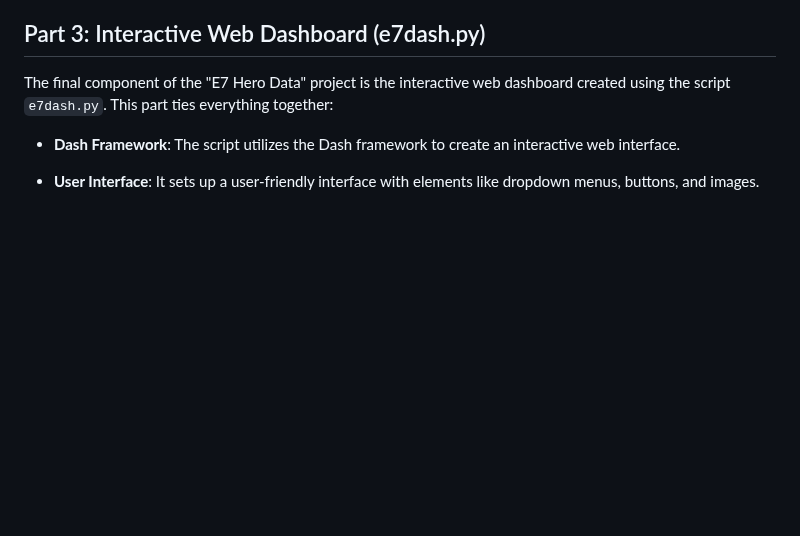
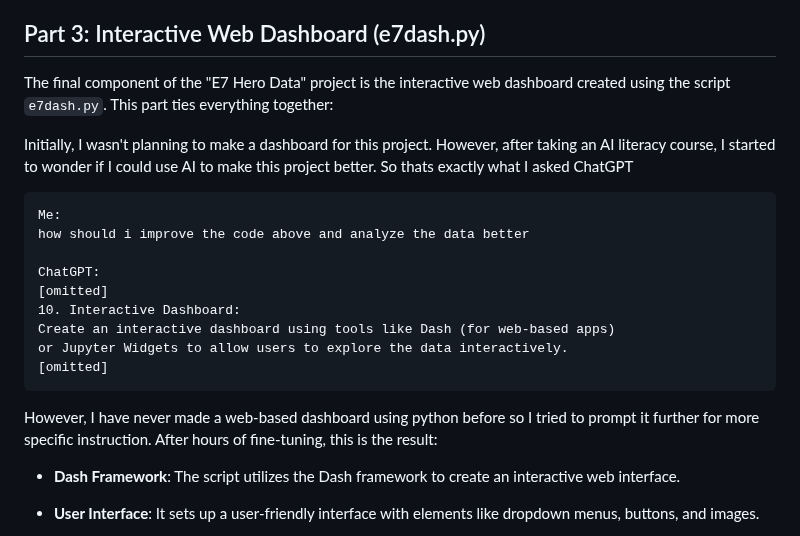
Before and after one commit to PThanapon/e7herodata, a Markdown page: README.md, the part around the change. GitHub-like rendering; blank space fills up the shorter version.

````diff
--- a/README.md
+++ b/README.md
@@ -185,6 +185,21 @@ The next step in the project involves the script `e7visualization.py`, which foc
 
 The final component of the "E7 Hero Data" project is the interactive web dashboard created using the script `e7dash.py`. This part ties everything together:
 
+Initially, I wasn't planning to make a dashboard for this project. However, after taking an AI literacy course, I started to wonder if I could use AI to make this project better. So thats exactly what I asked ChatGPT
+
+```
+Me:
+how should i improve the code above and analyze the data better
+
+ChatGPT:
+[omitted]
+10. Interactive Dashboard:
+Create an interactive dashboard using tools like Dash (for web-based apps)
+or Jupyter Widgets to allow users to explore the data interactively.
+[omitted]
+```
+However, I have never made a web-based dashboard using python before so I tried to prompt it further for more specific instruction. After hours of fine-tuning, this is the result:
+
 - **Dash Framework**: The script utilizes the Dash framework to create an interactive web interface.
 
 - **User Interface**: It sets up a user-friendly interface with elements like dropdown menus, buttons, and images.
````
